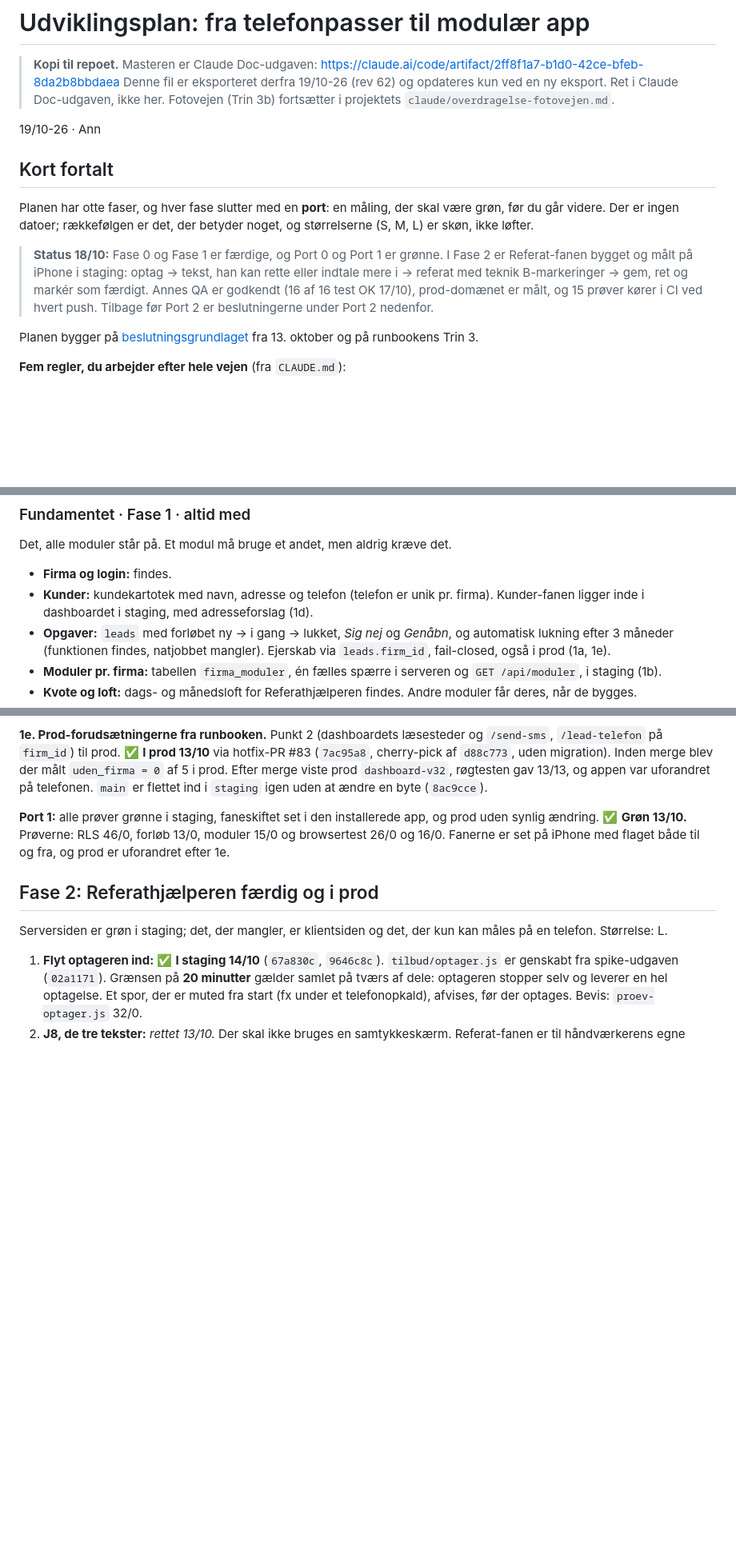
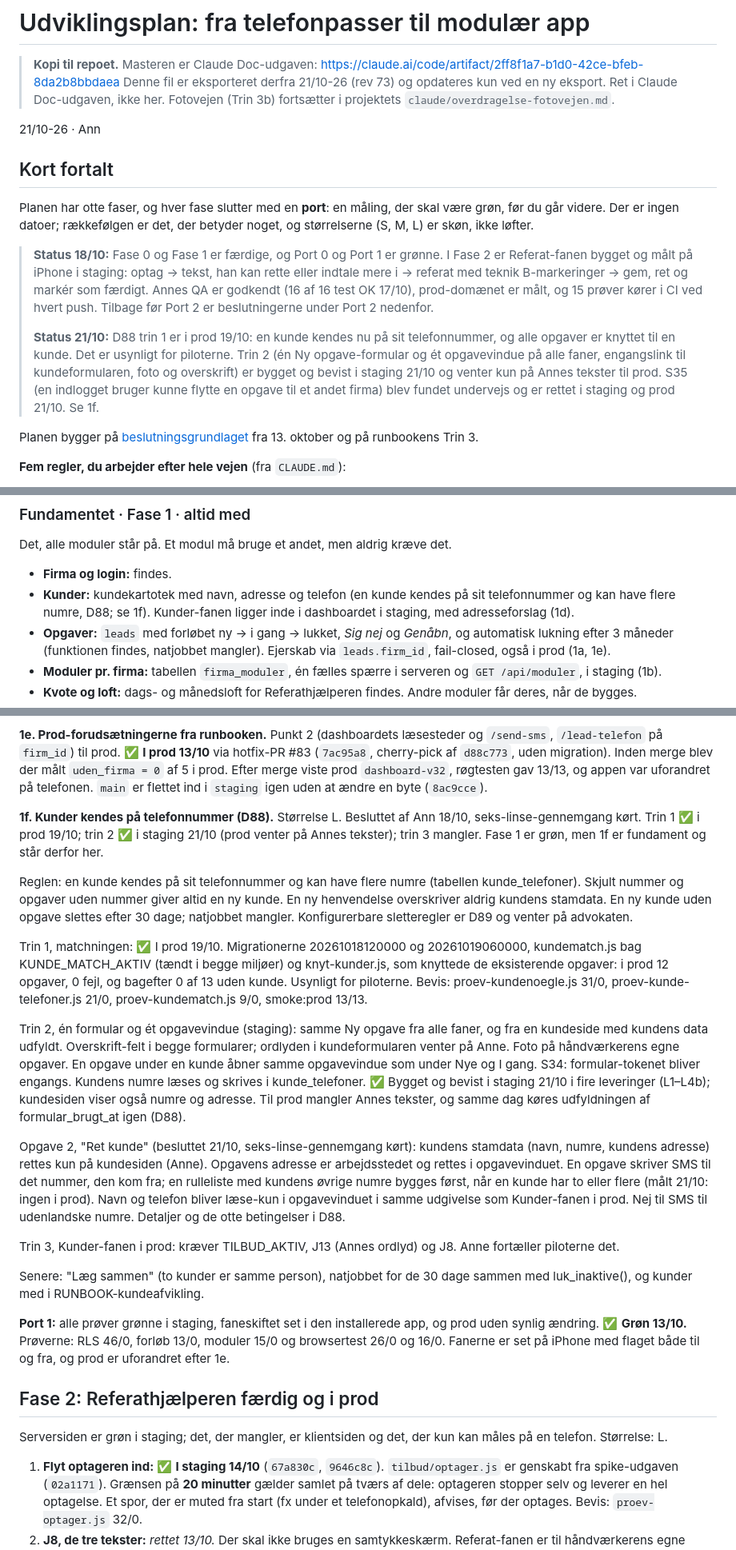
Before and after one commit to AnneAnn-dev/sms-backend, a Markdown page: docs/UDVIKLINGSPLAN.md, 3 parts joined by grey strips. Shown at 80% size. Drawn GitHub-style; blank space fills up the shorter version.

Commit message:
docs: UDVIKLINGSPLAN eksporteret fra Claude Doc rev 73 (21/10-26)

```diff
--- a/docs/UDVIKLINGSPLAN.md
+++ b/docs/UDVIKLINGSPLAN.md
@@ -1,16 +1,18 @@
 # Udviklingsplan: fra telefonpasser til modulær app
 
 > **Kopi til repoet.** Masteren er Claude Doc-udgaven: https://claude.ai/code/artifact/2ff8f1a7-b1d0-42ce-bfeb-8da2b8bbdaea
-> Denne fil er eksporteret derfra 19/10-26 (rev 62) og opdateres kun ved en ny eksport. Ret i Claude Doc-udgaven, ikke her.
+> Denne fil er eksporteret derfra 21/10-26 (rev 73) og opdateres kun ved en ny eksport. Ret i Claude Doc-udgaven, ikke her.
 > Fotovejen (Trin 3b) fortsætter i projektets `claude/overdragelse-fotovejen.md`.
 
-19/10-26 · Ann
+21/10-26 · Ann
 
 ## Kort fortalt
 
 Planen har otte faser, og hver fase slutter med en **port**: en måling, der skal være grøn, før du går videre. Der er ingen datoer; rækkefølgen er det, der betyder noget, og størrelserne (S, M, L) er skøn, ikke løfter.
 
 > **Status 18/10:** Fase 0 og Fase 1 er færdige, og Port 0 og Port 1 er grønne. I Fase 2 er Referat-fanen bygget og målt på iPhone i staging: optag → tekst, han kan rette eller indtale mere i → referat med teknik B-markeringer → gem, ret og markér som færdigt. Annes QA er godkendt (16 af 16 test OK 17/10), prod-domænet er målt, og 15 prøver kører i CI ved hvert push. Tilbage før Port 2 er beslutningerne under Port 2 nedenfor.
+>
+> **Status 21/10:** D88 trin 1 er i prod 19/10: en kunde kendes nu på sit telefonnummer, og alle opgaver er knyttet til en kunde. Det er usynligt for piloterne. Trin 2 (én Ny opgave-formular og ét opgavevindue på alle faner, engangslink til kundeformularen, foto og overskrift) er bygget og bevist i staging 21/10 og venter kun på Annes tekster til prod. S35 (en indlogget bruger kunne flytte en opgave til et andet firma) blev fundet undervejs og er rettet i staging og prod 21/10. Se 1f.
 
 Planen bygger på [beslutningsgrundlaget](https://claude.ai/code/artifact/373567cf-fbe6-4202-890f-801a90e93d04) fra 13. oktober og på runbookens Trin 3.
 
@@ -37,7 +39,7 @@ Appen består af ét fundament og syv moduler. Her står, hvad hver del giver h
 Det, alle moduler står på. Et modul må bruge et andet, men aldrig kræve det.
 
 - **Firma og login:** findes.
-- **Kunder:** kundekartotek med navn, adresse og telefon (telefon er unik pr. firma). Kunder-fanen ligger inde i dashboardet i staging, med adresseforslag (1d).
+- **Kunder:** kundekartotek med navn, adresse og telefon (en kunde kendes på sit telefonnummer og kan have flere numre, D88; se 1f). Kunder-fanen ligger inde i dashboardet i staging, med adresseforslag (1d).
 - **Opgaver:** `leads` med forløbet ny → i gang → lukket, *Sig nej* og *Genåbn*, og automatisk lukning efter 3 måneder (funktionen findes, natjobbet mangler). Ejerskab via `leads.firm_id`, fail-closed, også i prod (1a, 1e).
 - **Moduler pr. firma:** tabellen `firma_moduler`, én fælles spærre i serveren og `GET /api/moduler`, i staging (1b).
 - **Kvote og loft:** dags- og månedsloft for Referathjælperen findes. Andre moduler får deres, når de bygges.
@@ -144,6 +146,20 @@ Fundamentet er det, alle moduler står på, og det dyreste at lave om senere. By
 **1d. Kunder-fanen.** Størrelse M. ✅ **I staging 13/10** (`fefed66`). Kunder-siden vises nu inde i dashboardet, i en ramme mellem topbaren og bundbaren, uden tilbudssidens egen topbar og referat-faner. Adressevælgeren ligger i sin egen fil (`adressevaelger.js`), som Ny opgave og Kunder deler. Kan filen ikke hentes, falder Ny opgave tilbage til postnr- og by-felterne. **Bevis:** browsertest 16/0, og på iPhone: Kunder bliver i appen, adresseforslag virker begge steder, og en opgave oprettet fra Kunder ligger i Nye.
 
 **1e. Prod-forudsætningerne fra runbooken.** Punkt 2 (dashboardets læsesteder og `/send-sms`, `/lead-telefon` på `firm_id`) til prod. ✅ **I prod 13/10** via hotfix-PR #83 (`7ac95a8`, cherry-pick af `d88c773`, uden migration). Inden merge blev der målt `uden_firma = 0` af 5 i prod. Efter merge viste prod `dashboard-v32`, røgtesten gav 13/13, og appen var uforandret på telefonen. `main` er flettet ind i `staging` igen uden at ændre en byte (`8ac9cce`).
+
+**1f. Kunder kendes på telefonnummer (D88).** Størrelse L. Besluttet af Ann 18/10, seks-linse-gennemgang kørt. Trin 1 ✅ i prod 19/10; trin 2 ✅ i staging 21/10 (prod venter på Annes tekster); trin 3 mangler. Fase 1 er grøn, men 1f er fundament og står derfor her.
+
+Reglen: en kunde kendes på sit telefonnummer og kan have flere numre (tabellen kunde\_telefoner). Skjult nummer og opgaver uden nummer giver altid en ny kunde. En ny henvendelse overskriver aldrig kundens stamdata. En ny kunde uden opgave slettes efter 30 dage; natjobbet mangler. Konfigurerbare sletteregler er D89 og venter på advokaten.
+
+Trin 1, matchningen: ✅ I prod 19/10. Migrationerne 20261018120000 og 20261019060000, kundematch.js bag KUNDE\_MATCH\_AKTIV (tændt i begge miljøer) og knyt-kunder.js, som knyttede de eksisterende opgaver: i prod 12 opgaver, 0 fejl, og bagefter 0 af 13 uden kunde. Usynligt for piloterne. Bevis: proev-kundenoegle.js 31/0, proev-kunde-telefoner.js 21/0, proev-kundematch.js 9/0, smoke:prod 13/13.
+
+Trin 2, én formular og ét opgavevindue (staging): samme Ny opgave fra alle faner, og fra en kundeside med kundens data udfyldt. Overskrift-felt i begge formularer; ordlyden i kundeformularen venter på Anne. Foto på håndværkerens egne opgaver. En opgave under en kunde åbner samme opgavevindue som under Nye og I gang. S34: formular-tokenet bliver engangs. Kundens numre læses og skrives i kunde\_telefoner. ✅ Bygget og bevist i staging 21/10 i fire leveringer (L1–L4b); kundesiden viser også numre og adresse. Til prod mangler Annes tekster, og samme dag køres udfyldningen af formular\_brugt\_at igen (D88).
+
+Opgave 2, "Ret kunde" (besluttet 21/10, seks-linse-gennemgang kørt): kundens stamdata (navn, numre, kundens adresse) rettes kun på kundesiden (Anne). Opgavens adresse er arbejdsstedet og rettes i opgavevinduet. En opgave skriver SMS til det nummer, den kom fra; en rulleliste med kundens øvrige numre bygges først, når en kunde har to eller flere (målt 21/10: ingen i prod). Navn og telefon bliver læse-kun i opgavevinduet i samme udgivelse som Kunder-fanen i prod. Nej til SMS til udenlandske numre. Detaljer og de otte betingelser i D88.
+
+Trin 3, Kunder-fanen i prod: kræver TILBUD\_AKTIV, J13 (Annes ordlyd) og J8. Anne fortæller piloterne det.
+
+Senere: "Læg sammen" (to kunder er samme person), natjobbet for de 30 dage sammen med luk\_inaktive(), og kunder med i RUNBOOK-kundeafvikling.
 
 **Port 1:** alle prøver grønne i staging, faneskiftet set i den installerede app, og prod uden synlig ændring. ✅ **Grøn 13/10.** Prøverne: RLS 46/0, forløb 13/0, moduler 15/0 og browsertest 26/0 og 16/0. Fanerne er set på iPhone med flaget både til og fra, og prod er uforandret efter 1e.
 
```
Also changed, not shown: other parts of docs/UDVIKLINGSPLAN.md (+4 -4 lines).
